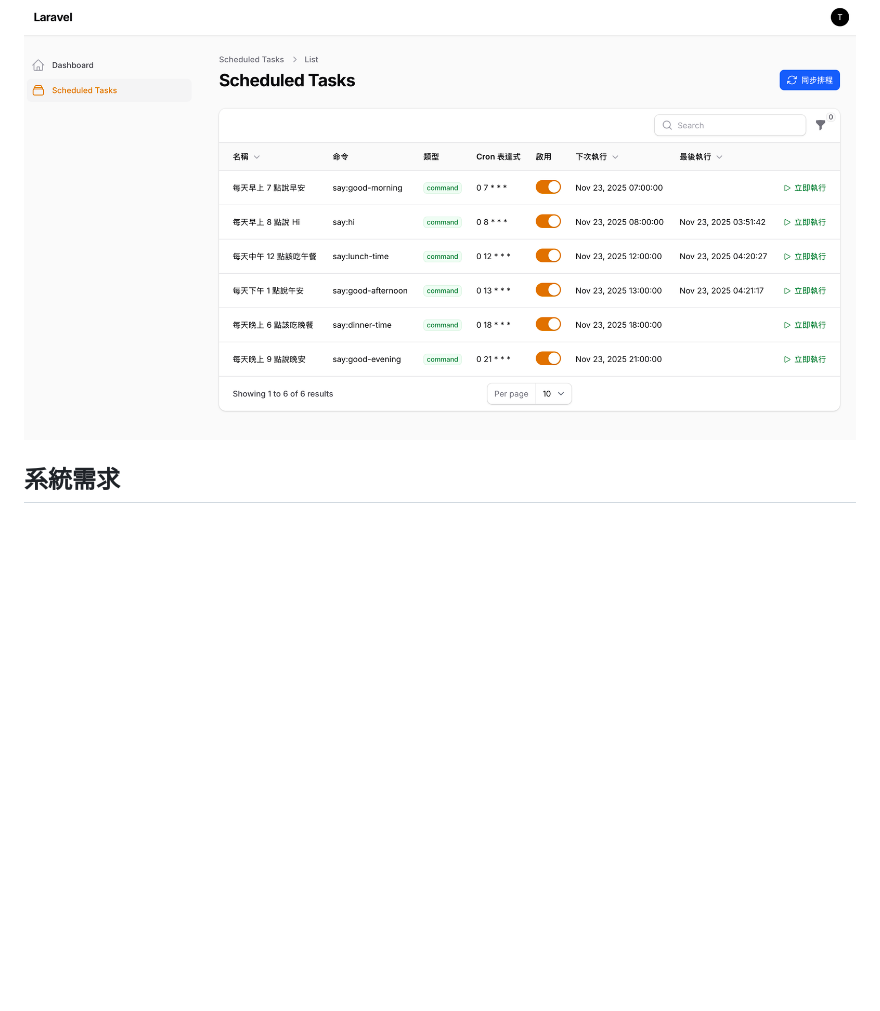
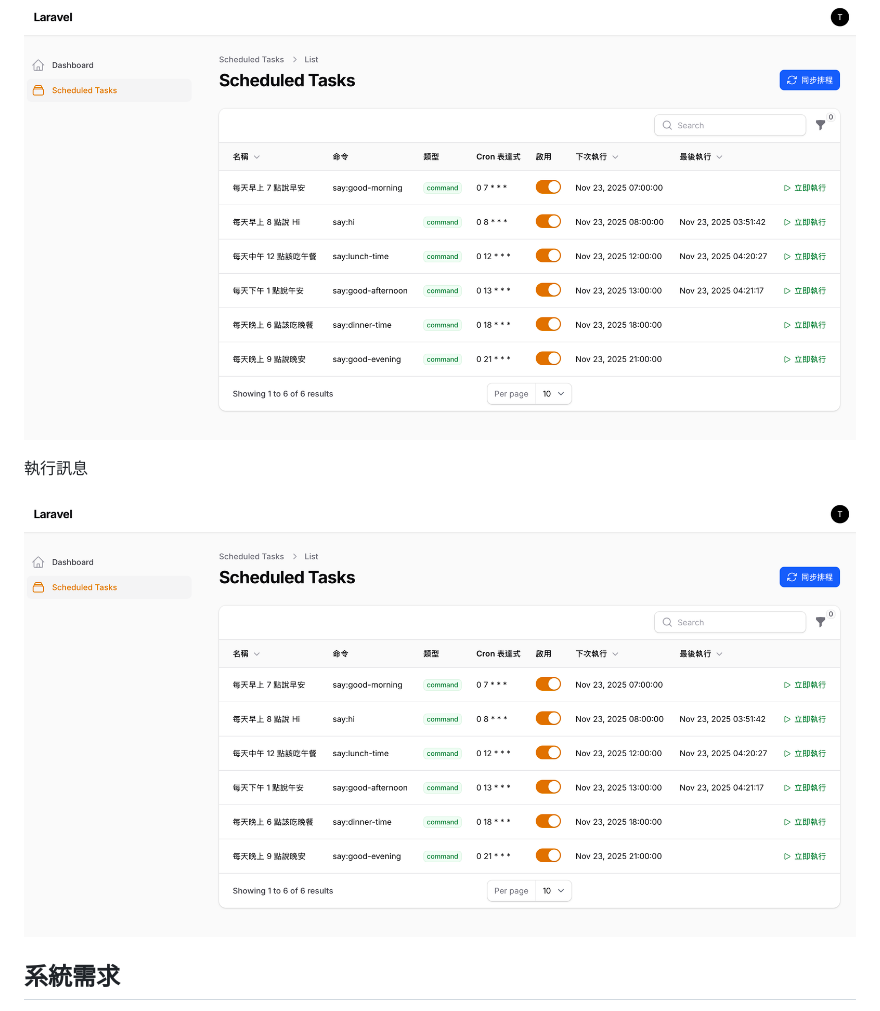
Before and after one commit to AdvSorcer/Filament-Schedule-UI, a Markdown page: README.md, the part around the change. Rendered like a GitHub page; pictures changed too: docs/images/ui-2.png (added); blank space fills up the shorter version.

Commit message:
Update README with execution message image and enhance scheduled task logging by adding cleanup functions and next run time calculations

```diff
--- a/README.md
+++ b/README.md
@@ -3,6 +3,10 @@
 一個基於 Filament 的 Laravel 排程管理工具，讓您可以在後台介面中輕鬆管理和監控所有排程任務。
 
 ![排程列表](docs/images/ui-1.png)
+
+執行訊息
+
+![執行訊息](docs/images/ui-2.png)
 
 ## 系統需求
 
```
Also changed, not shown: 5 other files.
